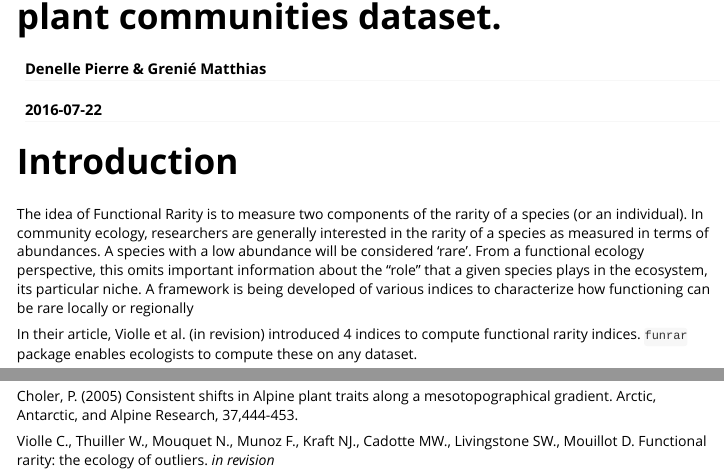
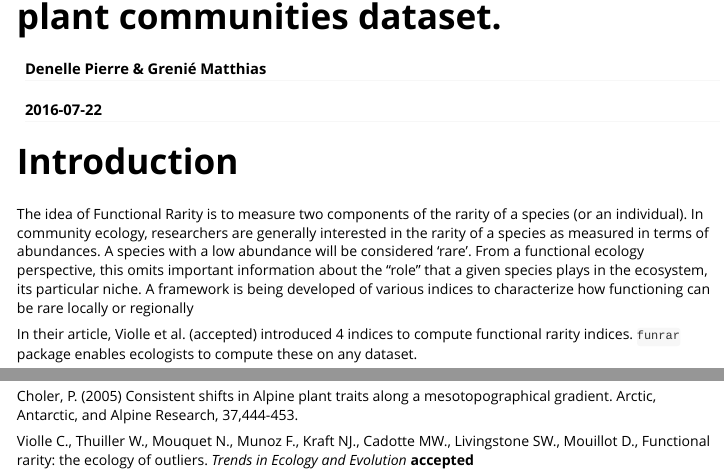
Before and after one commit to Rekyt/funrar, an R Markdown document (vignettes/rarity_indices.Rmd): the page in a window 1100 px wide, from 60 px down, and a second part further down, joined at a grey line. Rendered offline with R 4.5, knitr and Pandoc, with nearby package versions; some code elsewhere in the file could not run offline.

Commit message:
Updated citation of TREE article

```diff
--- a/vignettes/rarity_indices.Rmd
+++ b/vignettes/rarity_indices.Rmd
@@ -13,7 +13,7 @@ vignette: >
 
 The idea of Functional Rarity is to measure two components of the rarity of a species (or an individual). In community ecology, researchers are generally interested in the rarity of a species as measured in terms of abundances. A species with a low abundance will be considered 'rare'. From a functional ecology perspective, this omits important information about the "role" that a given species plays in the ecosystem, its particular niche. A framework is being developed of various indices to characterize how functioning can be rare locally or regionally
 
-In their article, Violle et al. (in revision) introduced 4 indices to compute functional rarity indices. `funrar` package enables ecologists to compute these on any dataset.
+In their article, Violle et al. (accepted) introduced 4 indices to compute functional rarity indices. `funrar` package enables ecologists to compute these on any dataset.
 
 
 
@@ -345,4 +345,4 @@ ggplot(ri_ui, aes(Ri, Ui)) +
 
 Choler, P. (2005) Consistent shifts in Alpine plant traits along a mesotopographical gradient. Arctic, Antarctic, and Alpine Research, 37,444-453.
 
-Violle C., Thuiller W., Mouquet N., Munoz F., Kraft NJ., Cadotte MW., Livingstone SW., Mouillot D. Functional rarity: the ecology of outliers. *in revision*
+Violle C., Thuiller W., Mouquet N., Munoz F., Kraft NJ., Cadotte MW., Livingstone SW., Mouillot D., Functional rarity: the ecology of outliers. *Trends in Ecology and Evolution* **accepted**
```
Also changed, not shown: README.md, 1 other file.
